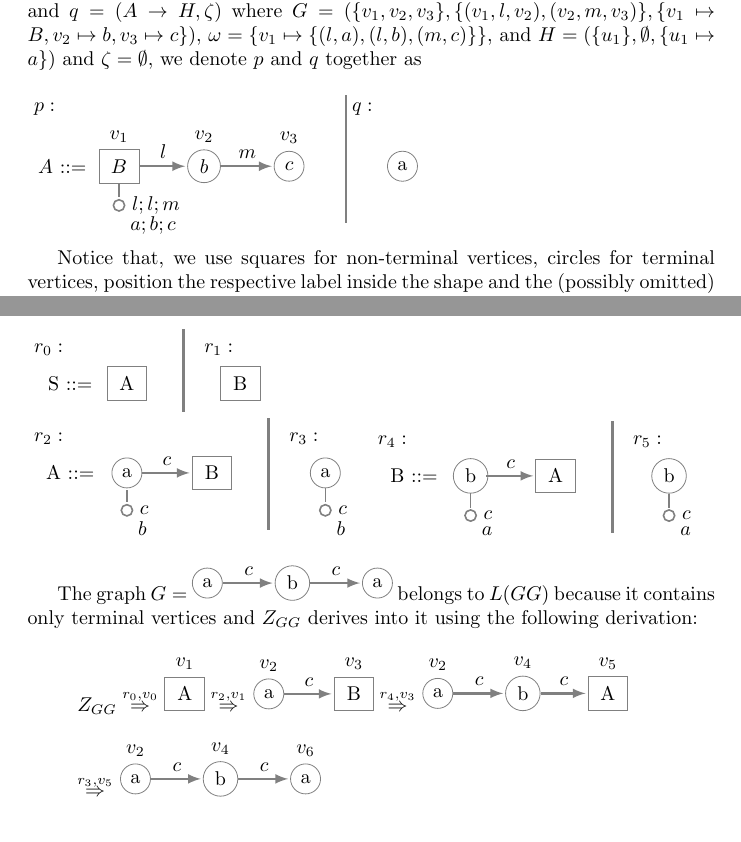
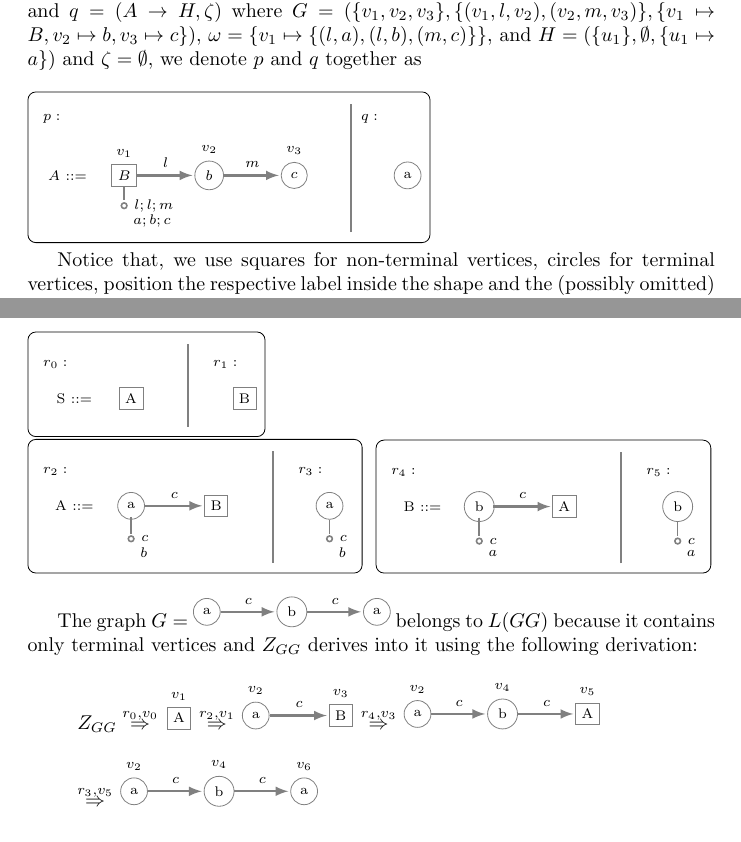
Before and after one commit to wbombardellis/MasterThesis-WilliamBombardelliDaSilva, a LaTeX thesis (Thesis/Document/document.tex, which reads Thesis/Document/examples/abchains-tg.tex, Thesis/Document/macros.tex, Thesis/Document/packages.tex): two parts of pages 5 and 7 of 15, joined at a grey line, cut so that both start at the same text. Compiled offline with pdfLaTeX.

Commit message:
Tiksz pictures enhanced

```diff
--- a/Thesis/Document/examples/abchains-tg.tex
+++ b/Thesis/Document/examples/abchains-tg.tex
@@ -43,7 +43,7 @@
 		\draw node[w, label=0:$c$, label=-45:$b$] at (v5.south) (w-v5) {}
 		[wedge] (v5) -- (w-v5);
 		\end{tikzpicture}
-	\end{minipage}%
+	\end{minipage}
 	\begin{minipage}[t]{.5\textwidth}
 		\begin{tikzpicture}[grammar]
 		\node[rid] at (0,0.6) {$r_4:$};
--- a/Thesis/Document/macros.tex
+++ b/Thesis/Document/macros.tex
@@ -91,14 +91,14 @@
 \newcommand{\Break}{\textbf{break}}
 \newcommand{\Select}{\textbf{select}}
 
-\tikzstyle{grammar}=[shorten >=1pt,->,draw=black!50]
-\tikzstyle{graph}=[shorten >=1pt,->,draw=black!50]
+\tikzstyle{grammar}=[shorten >= 1pt, ->, draw=black!50, framed, background rectangle/.style={draw, rounded corners}, font=\scriptsize ]
+\tikzstyle{graph}=[shorten >= 1pt, ->, draw=black!50, font=\scriptsize]
 \tikzstyle{rid} = [align=left, anchor=east]
-\tikzstyle{nont}=[rectangle,inner sep=5pt, draw, fill=white, minimum width=20pt]
-\tikzstyle{t}=[circle,inner sep=3pt, draw, fill=white, minimum width=15pt]
+\tikzstyle{nont}=[rectangle, inner sep=3pt, draw, fill=white, minimum width=5pt]
+\tikzstyle{t}=[circle, inner sep=3pt, draw, fill=white, minimum width=5pt]
 \tikzstyle{g}=[inner sep=3pt, fill=white]
-\tikzstyle{lhs}=[inner sep=5pt, fill=white]
-\tikzstyle{w}=[circle, inner sep=2pt, below=8pt, draw, fill=white]
+\tikzstyle{lhs}=[inner sep=3pt, fill=white]
+\tikzstyle{w}=[circle, inner sep=1pt, below=8pt, draw, fill=white]
 \tikzstyle{edge}=[->, very thick, -latex]
 \tikzstyle{edgeLabel}=[midway, above]
 \tikzstyle{wedge}=[-, thick]
--- a/Thesis/Document/packages.tex
+++ b/Thesis/Document/packages.tex
@@ -11,6 +11,7 @@
 \usepackage{natbib}
 
 \usepackage{tikz}
+\usetikzlibrary{backgrounds}
 
 \usepackage{algorithm}
 \usepackage{algpseudocode}
```
Also changed, not shown: Thesis/Document/document.pdf.
